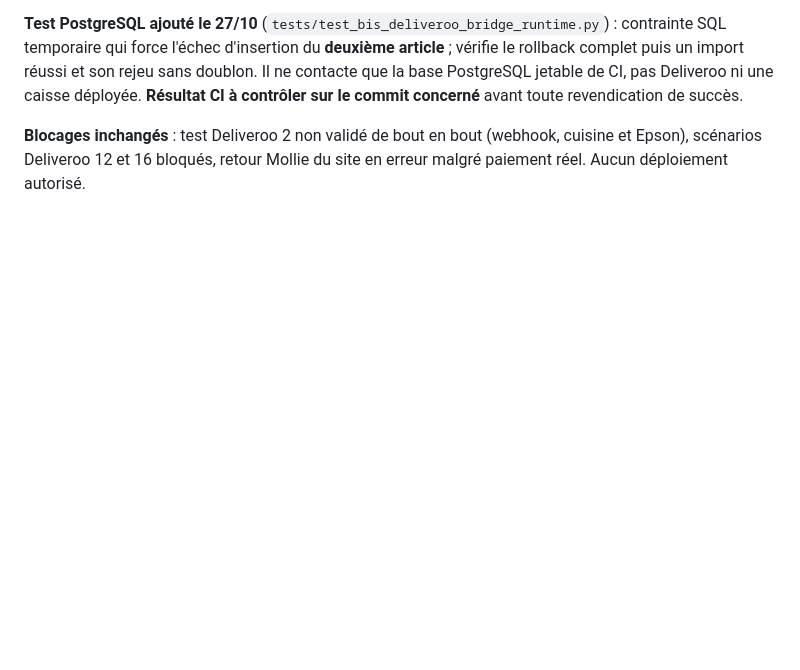
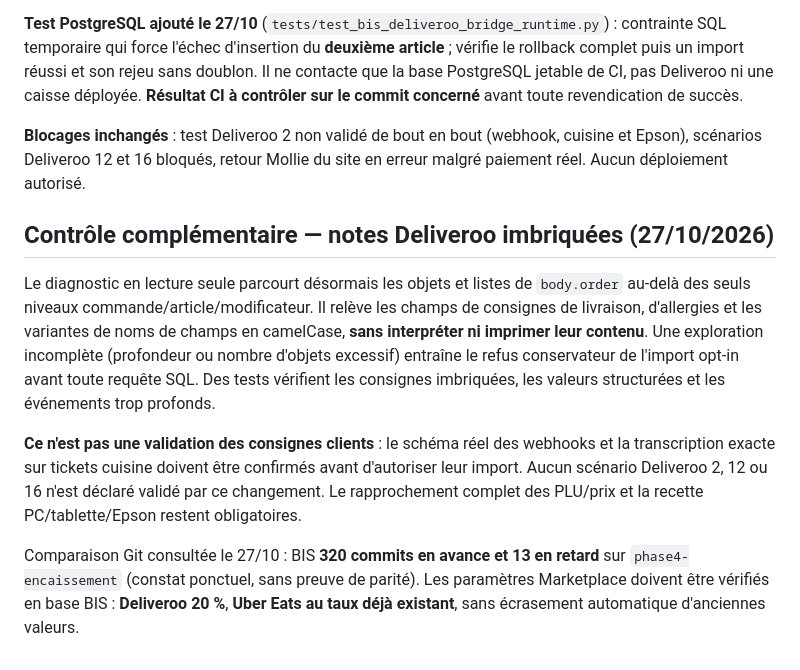
Before and after one commit to jeanluchallioua-tech/Bechefaa, a Markdown page: docs/BIS_PARITE_AVANT_SANDBOX_2026-10-26.md, the part around the change. Drawn GitHub-style; blank space fills up the shorter version.

Commit message:
BIS audit: document nested Deliveroo instruction guard and remaining parity gates

```diff
--- a/docs/BIS_PARITE_AVANT_SANDBOX_2026-10-26.md
+++ b/docs/BIS_PARITE_AVANT_SANDBOX_2026-10-26.md
@@ -111,3 +111,12 @@ Comparaison Git en lecture seule : `bis-prod-sync-integration-2026-10-25...phase
 **Test PostgreSQL ajouté le 27/10** (`tests/test_bis_deliveroo_bridge_runtime.py`) : contrainte SQL temporaire qui force l'échec d'insertion du **deuxième article** ; vérifie le rollback complet puis un import réussi et son rejeu sans doublon. Il ne contacte que la base PostgreSQL jetable de CI, pas Deliveroo ni une caisse déployée. **Résultat CI à contrôler sur le commit concerné** avant toute revendication de succès.
 
 **Blocages inchangés** : test Deliveroo 2 non validé de bout en bout (webhook, cuisine et Epson), scénarios Deliveroo 12 et 16 bloqués, retour Mollie du site en erreur malgré paiement réel. Aucun déploiement autorisé.
+
+
+## Contrôle complémentaire — notes Deliveroo imbriquées (27/10/2026)
+
+Le diagnostic en lecture seule parcourt désormais les objets et listes de `body.order` au-delà des seuls niveaux commande/article/modificateur. Il relève les champs de consignes de livraison, d'allergies et les variantes de noms de champs en camelCase, **sans interpréter ni imprimer leur contenu**. Une exploration incomplète (profondeur ou nombre d'objets excessif) entraîne le refus conservateur de l'import opt-in avant toute requête SQL. Des tests vérifient les consignes imbriquées, les valeurs structurées et les événements trop profonds.
+
+**Ce n'est pas une validation des consignes clients** : le schéma réel des webhooks et la transcription exacte sur tickets cuisine doivent être confirmés avant d'autoriser leur import. Aucun scénario Deliveroo 2, 12 ou 16 n'est déclaré validé par ce changement. Le rapprochement complet des PLU/prix et la recette PC/tablette/Epson restent obligatoires.
+
+Comparaison Git consultée le 27/10 : BIS **320 commits en avance et 13 en retard** sur `phase4-encaissement` (constat ponctuel, sans preuve de parité). Les paramètres Marketplace doivent être vérifiés en base BIS : **Deliveroo 20 %**, **Uber Eats au taux déjà existant**, sans écrasement automatique d'anciennes valeurs.
```
